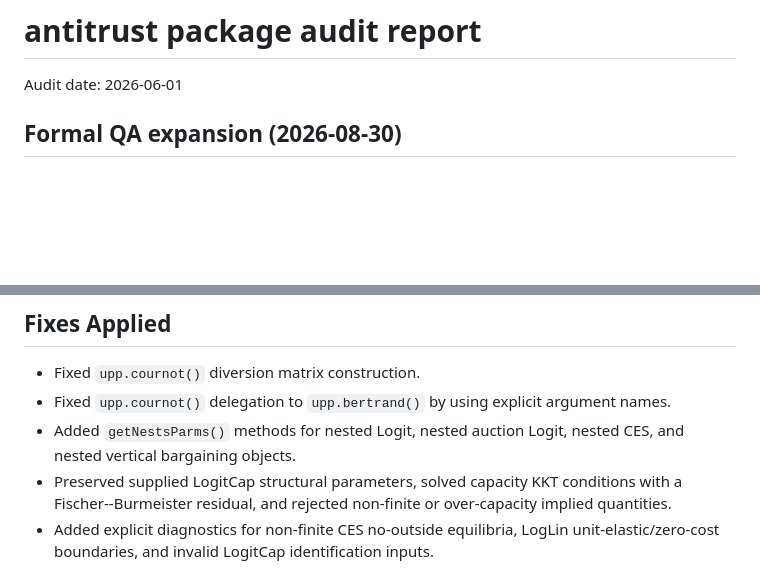
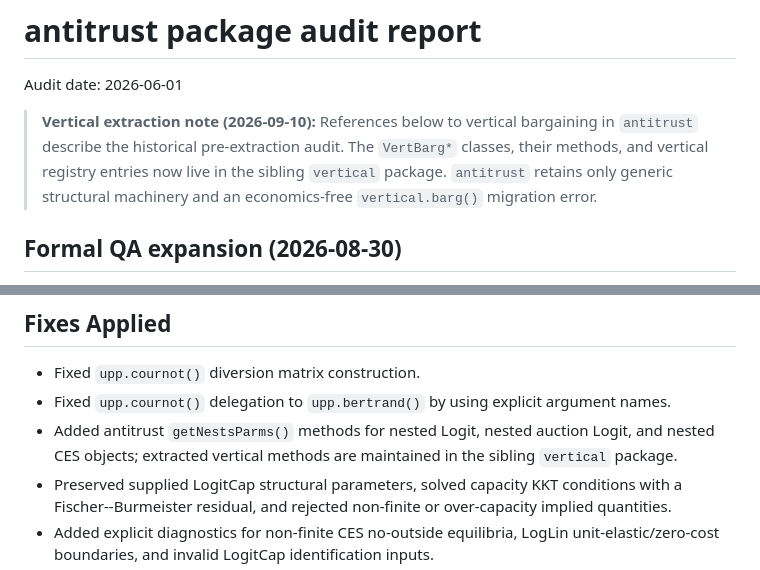
Before and after one commit to luciu5/antitrust, a Markdown page: ai/package_audit/audit_report.md, 2 parts joined by grey strips. Drawn GitHub-style; blank space fills up the shorter version.

Commit message:
Update architecture docs for vertical extraction

```diff
--- a/ai/package_audit/audit_report.md
+++ b/ai/package_audit/audit_report.md
@@ -1,6 +1,13 @@
 # antitrust package audit report
 
 Audit date: 2026-06-01
+
+> **Vertical extraction note (2026-09-10):** References below to vertical
+> bargaining in `antitrust` describe the historical pre-extraction audit.
+> The `VertBarg*` classes, their methods, and vertical registry entries now
+> live in the sibling `vertical` package. `antitrust` retains only generic
+> structural machinery and an economics-free `vertical.barg()` migration
+> error.
 
 ## Formal QA expansion (2026-08-30)
 
@@ -72,7 +79,9 @@ This pass inventories the exported R package surface and adds a smoke harness fo
 
 - Fixed `upp.cournot()` diversion matrix construction.
 - Fixed `upp.cournot()` delegation to `upp.bertrand()` by using explicit argument names.
-- Added `getNestsParms()` methods for nested Logit, nested auction Logit, nested CES, and nested vertical bargaining objects.
+- Added antitrust `getNestsParms()` methods for nested Logit, nested auction
+  Logit, and nested CES objects; extracted vertical methods are maintained in
+  the sibling `vertical` package.
 - Preserved supplied LogitCap structural parameters, solved capacity KKT conditions with a Fischer--Burmeister residual, and rejected non-finite or over-capacity implied quantities.
 - Added explicit diagnostics for non-finite CES no-outside equilibria, LogLin unit-elastic/zero-cost boundaries, and invalid LogitCap identification inputs.
 - Reworked the symmetric Linear calibration start so complete diversion matrices cannot hang the constrained optimizer.
```
Also changed, not shown: other parts of ai/package_audit/audit_report.md (+1 -1 lines), artifacts/refactor_architecture.md (+11 -9 lines), artifacts/refactor_migration_report.md (+10 -10 lines).
